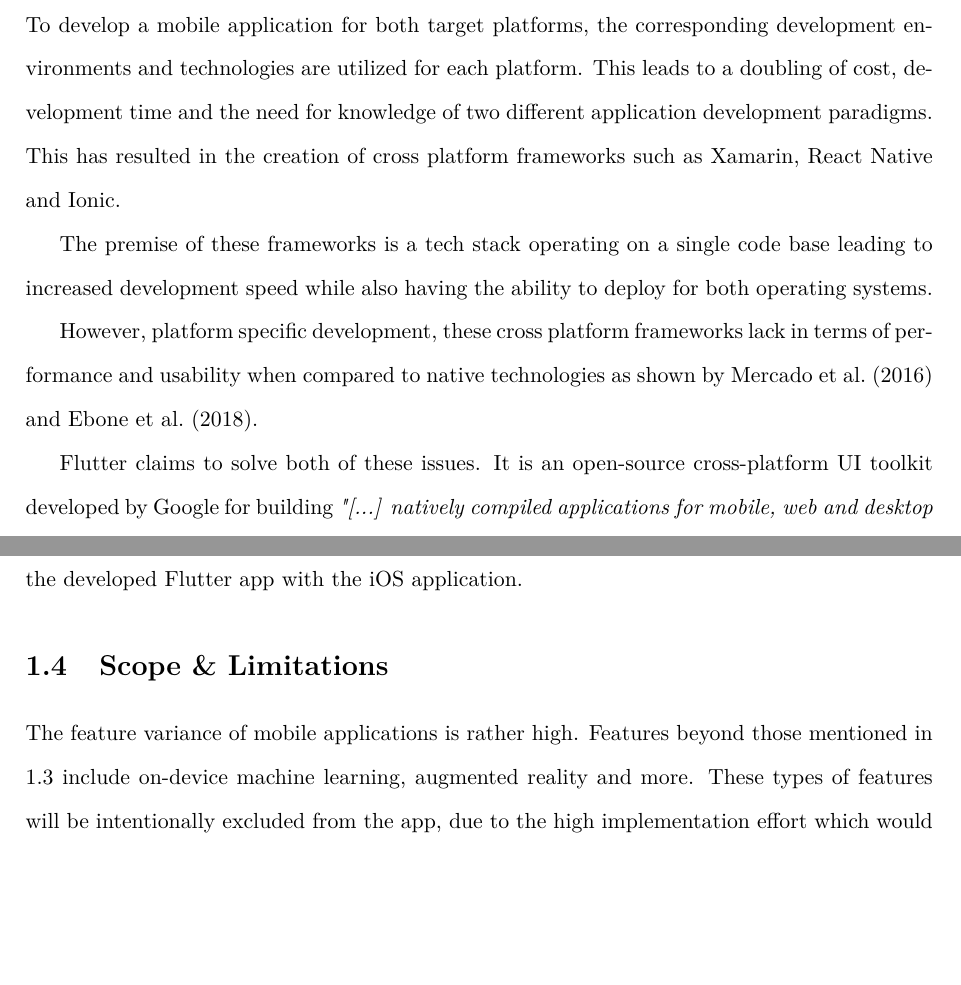
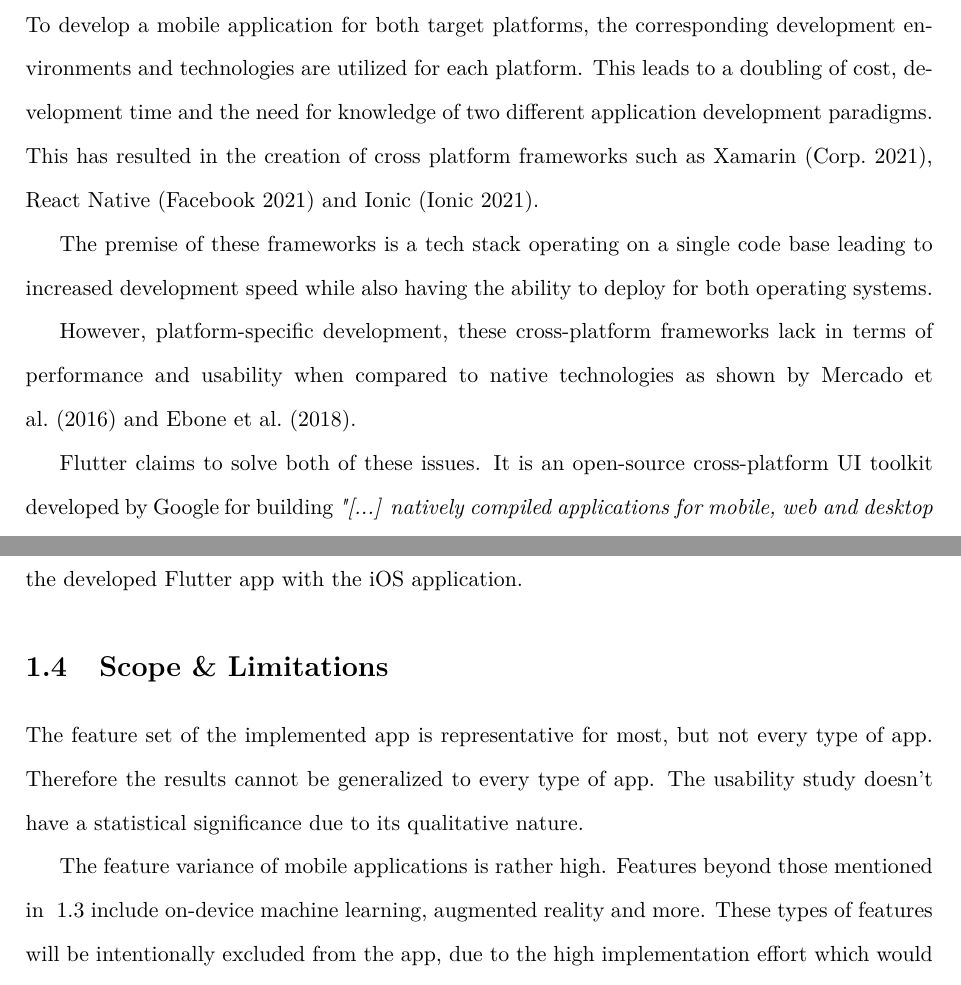
Before and after one commit to philipkrueck/BachelorThesis, a LaTeX thesis (bachelor_thesis.tex, which reads chapters/introduction.tex): two parts of pages 3 and 5 of 7, joined at a grey line, cut so that both start at the same text, the shorter picture padded with empty space. Compiled offline with pdfLaTeX.

Commit message:
added comments to study design

```diff
--- a/chapters/introduction.tex
+++ b/chapters/introduction.tex
@@ -5,12 +5,13 @@
 \\To develop a mobile application for both target platforms, the corresponding development environments and technologies
 are utilized for each platform. This leads to a doubling of cost, development time and
 the need for knowledge of two different application development paradigms.
-This has resulted in the creation of cross platform frameworks such as Xamarin, React Native and Ionic.
+This has resulted in the creation of cross platform frameworks such as Xamarin (\cite{Xamarin2021}), React Native (\cite{Facebook2021}) and Ionic (\cite{Ionic2021}).
 
 The premise of these frameworks is a tech stack operating on a single code base leading to increased development speed
 while also having the ability to deploy for both operating systems.
 
-However, platform specific development, these cross platform frameworks lack in terms of performance and usability when compared to native technologies as shown by \textcite{Mercado2016} and \textcite{Ebone2018}.
+However, platform-specific development, these cross-platform frameworks lack in terms of performance and
+usability when compared to native technologies as shown by \textcite{Mercado2016} and \textcite{Ebone2018}.
 
 Flutter claims to solve both of these issues. It is an open-source cross-platform UI toolkit developed by Google for building
 \textit{"[...] natively compiled applications for mobile, web and desktop from a single code base"} (\cite{FlutterDev20}).
@@ -51,6 +52,12 @@
 Expert interviews with employees of apploft are conducted to compare the user experience of the developed Flutter app with the iOS application.
 
 \section{Scope \& Limitations}
+The feature set of the implemented app is representative for most, but not every type of app. Therefore the results cannot be generalized to
+every type of app.
+The usability study doesn't have a statistical significance due to its qualitative nature.
+
+
+
 The feature variance of mobile applications is rather high.
 Features beyond those mentioned in ~\ref{section:methods} include on-device machine learning, augmented reality and more.
 These types of features will be intentionally excluded from the app,
```
Also changed, not shown: chapters/study_design.tex (+6 -0 lines), bachelor_thesis.pdf.
